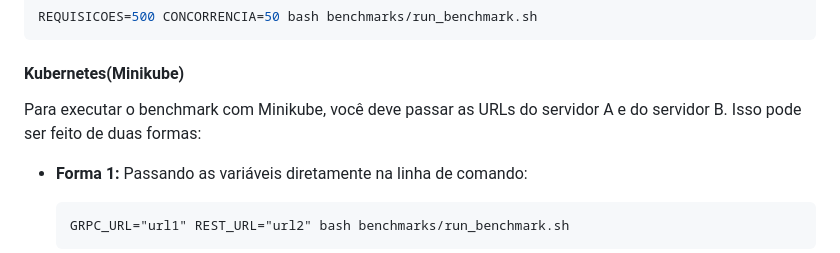
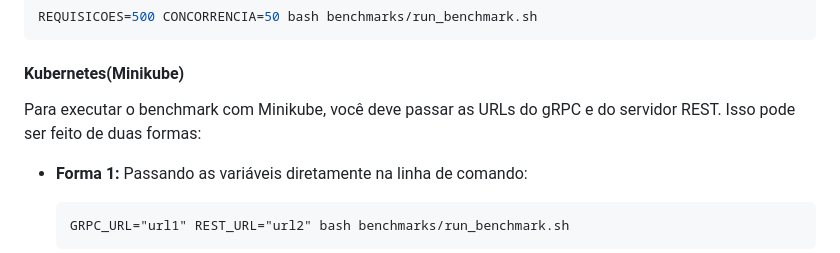
Before and after one commit to lucasarruda9/PSPD, a Markdown page: README.md, the part around the change. Rendered like a GitHub page.

Commit message:
fix nomes

```diff
--- a/README.md
+++ b/README.md
@@ -155,7 +155,7 @@ REQUISICOES=500 CONCORRENCIA=50 bash benchmarks/run_benchmark.sh
 
 #### Kubernetes(Minikube)
 
-Para executar o benchmark com Minikube, você deve passar as URLs do servidor A e do servidor B. Isso pode ser feito de duas formas:
+Para executar o benchmark com Minikube, você deve passar as URLs do gRPC e do servidor REST. Isso pode ser feito de duas formas:
 
 * **Forma 1:**
 Passando as variáveis diretamente na linha de comando:
```
